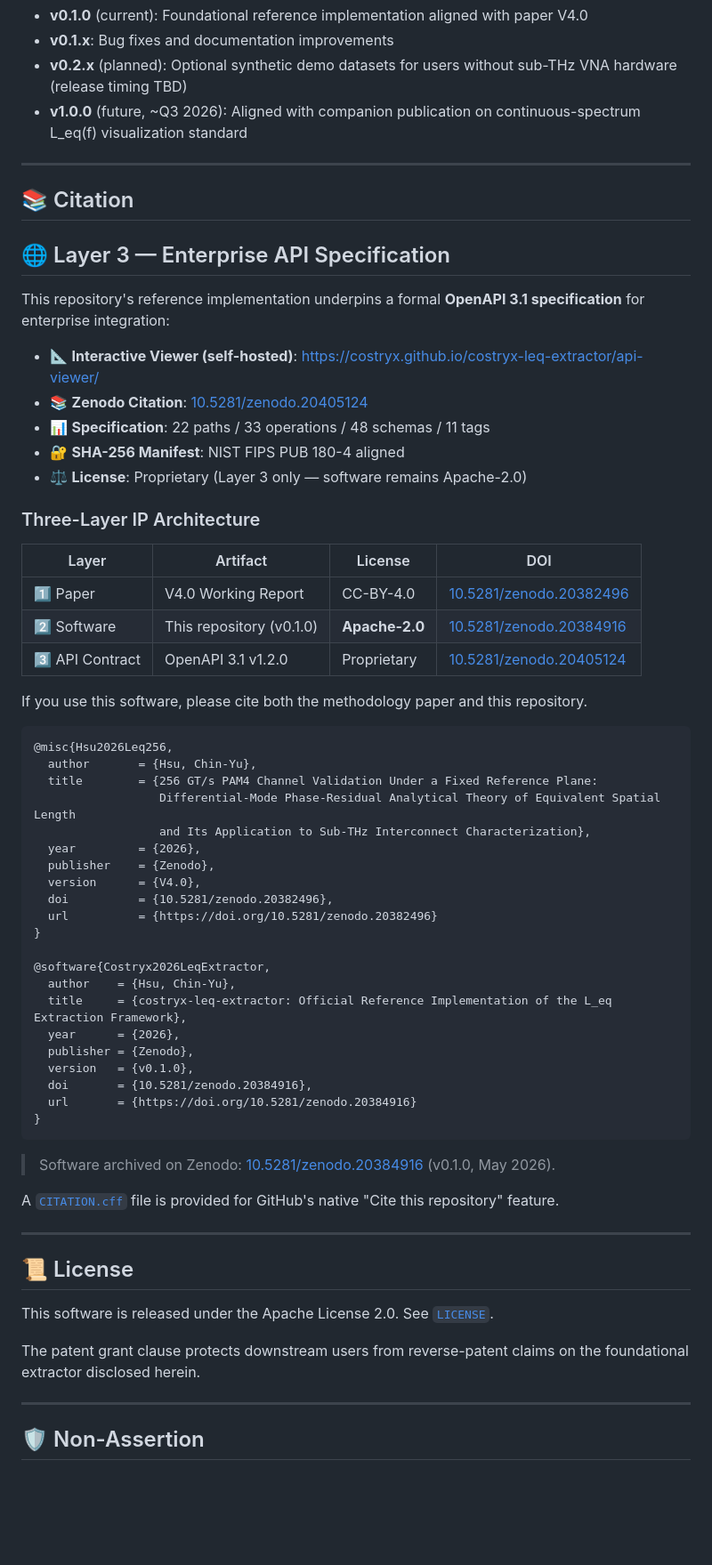
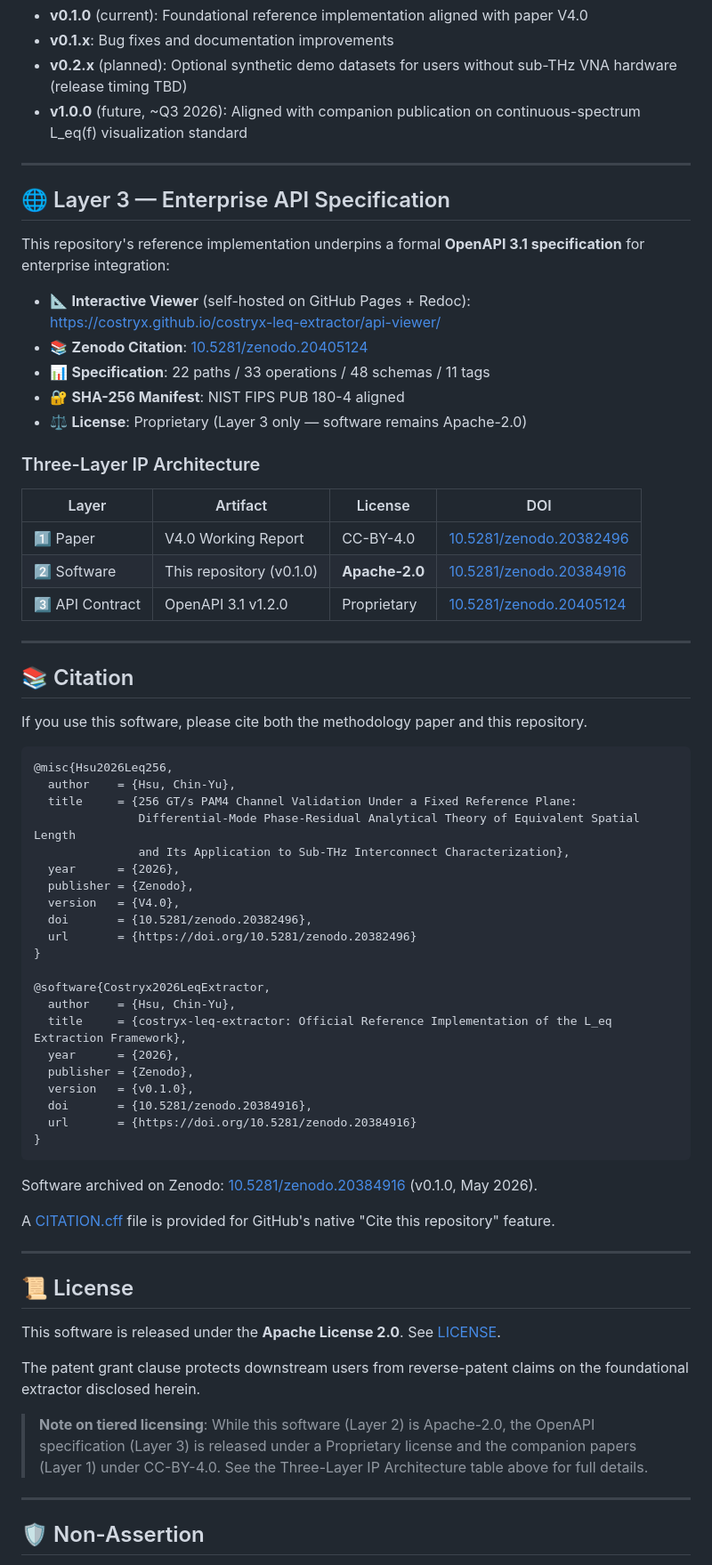
Before and after one commit to costryx/costryx-leq-extractor, a Markdown page: README.md, the part around one of its changes. Shown at 89% size. Drawn GitHub-style; blank space fills up the shorter version.

Commit message:
docs(readme): integrate Layer 3 section; fix DOI; restructure sections

````diff
--- a/README.md
+++ b/README.md
@@ -106,14 +103,11 @@ For AFR de-embedding, we recommend the open-source `scikit-rf` implementation of
 
 ---
 
-## 📚 Citation
-
 ## 🌐 Layer 3 — Enterprise API Specification
 
-This repository's reference implementation underpins a formal
-**OpenAPI 3.1 specification** for enterprise integration:
+This repository's reference implementation underpins a formal **OpenAPI 3.1 specification** for enterprise integration:
 
-- 📐 **Interactive Viewer (self-hosted)**:
+- 📐 **Interactive Viewer** (self-hosted on GitHub Pages + Redoc):
   https://costryx.github.io/costryx-leq-extractor/api-viewer/
 - 📚 **Zenodo Citation**: [10.5281/zenodo.20405124](https://doi.org/10.5281/zenodo.20405124)
 - 📊 **Specification**: 22 paths / 33 operations / 48 schemas / 11 tags
@@ -123,23 +117,28 @@ This repository's reference implementation underpins a formal
 ### Three-Layer IP Architecture
 
 | Layer | Artifact | License | DOI |
-|-------|----------|---------|-----|
+|---|---|---|---|
 | 1️⃣ Paper | V4.0 Working Report | CC-BY-4.0 | [10.5281/zenodo.20382496](https://doi.org/10.5281/zenodo.20382496) |
 | 2️⃣ Software | This repository (v0.1.0) | **Apache-2.0** | [10.5281/zenodo.20384916](https://doi.org/10.5281/zenodo.20384916) |
 | 3️⃣ API Contract | OpenAPI 3.1 v1.2.0 | Proprietary | [10.5281/zenodo.20405124](https://doi.org/10.5281/zenodo.20405124) |
 
+---
+
+## 📚 Citation
+
 If you use this software, please cite both the methodology paper and this repository.
+
 ```bibtex
 @misc{Hsu2026Leq256,
-  author       = {Hsu, Chin-Yu},
-  title        = {256 GT/s PAM4 Channel Validation Under a Fixed Reference Plane:
-                  Differential-Mode Phase-Residual Analytical Theory of Equivalent Spatial Length
-                  and Its Application to Sub-THz Interconnect Characterization},
-  year         = {2026},
-  publisher    = {Zenodo},
-  version      = {V4.0},
-  doi          = {10.5281/zenodo.20382496},
-  url          = {https://doi.org/10.5281/zenodo.20382496}
+  author    = {Hsu, Chin-Yu},
+  title     = {256 GT/s PAM4 Channel Validation Under a Fixed Reference Plane:
+               Differential-Mode Phase-Residual Analytical Theory of Equivalent Spatial Length
+               and Its Application to Sub-THz Interconnect Characterization},
+  year      = {2026},
+  publisher = {Zenodo},
+  version   = {V4.0},
+  doi       = {10.5281/zenodo.20382496},
+  url       = {https://doi.org/10.5281/zenodo.20382496}
 }
 
 @software{Costryx2026LeqExtractor,
@@ -153,17 +152,22 @@ If you use this software, please cite both the methodology paper and this reposi
 }
 ```
 
-> Software archived on Zenodo: [10.5281/zenodo.20384916](https://doi.org/10.5281/zenodo.20384916) (v0.1.0, May 2026).
+Software archived on Zenodo: [10.5281/zenodo.20384916](https://doi.org/10.5281/zenodo.20384916) (v0.1.0, May 2026).
 
-A [`CITATION.cff`](CITATION.cff) file is provided for GitHub's native "Cite this repository" feature.
+A [CITATION.cff](CITATION.cff) file is provided for GitHub's native "Cite this repository" feature.
 
 ---
 
 ## 📜 License
 
-This software is released under the Apache License 2.0. See [`LICENSE`](LICENSE).
+This software is released under the **Apache License 2.0**. See [LICENSE](LICENSE).
 
 The patent grant clause protects downstream users from reverse-patent claims on the foundational extractor disclosed herein.
+
+> **Note on tiered licensing**: While this software (Layer 2) is Apache-2.0,
+> the OpenAPI specification (Layer 3) is released under a Proprietary license
+> and the companion papers (Layer 1) under CC-BY-4.0. See the Three-Layer IP
+> Architecture table above for full details.
 
 ---
 
````
Also changed, not shown: other parts of README.md (+16 -17 lines).
